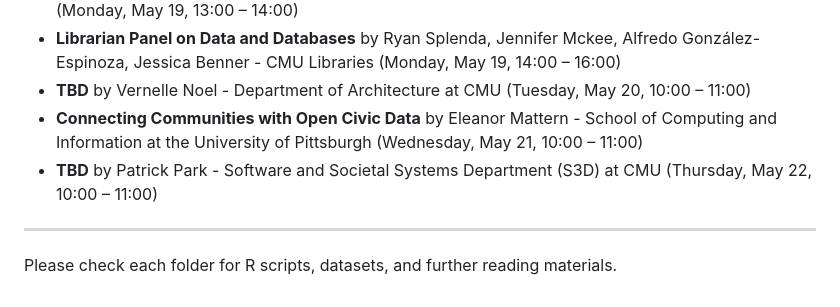
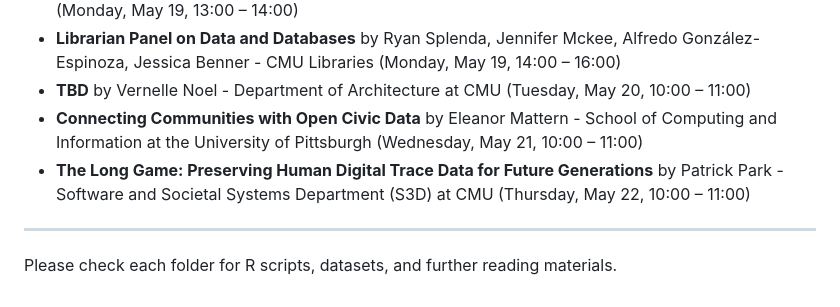
Before and after one commit to sicss-cmu/2025-materials, a Markdown page: README.md, the part around the change. GitHub-like rendering.

```diff
--- a/README.md
+++ b/README.md
@@ -78,7 +78,7 @@ Below are the folders corresponding to core instructional sessions. Each folder
 - **Librarian Panel on Data and Databases** by Ryan Splenda, Jennifer Mckee, Alfredo González-Espinoza, Jessica Benner - CMU Libraries (Monday, May 19, 14:00 – 16:00)
 - **TBD** by Vernelle Noel - Department of Architecture at CMU (Tuesday, May 20, 10:00 – 11:00)
 - **Connecting Communities with Open Civic Data** by Eleanor Mattern - School of Computing and Information at the University of Pittsburgh (Wednesday, May 21, 10:00 – 11:00)
-- **TBD** by Patrick Park - Software and Societal Systems Department (S3D) at CMU (Thursday, May 22, 10:00 – 11:00)
+- **The Long Game: Preserving Human Digital Trace Data for Future Generations** by Patrick Park - Software and Societal Systems Department (S3D) at CMU (Thursday, May 22, 10:00 – 11:00)
 
 ---
 
```
